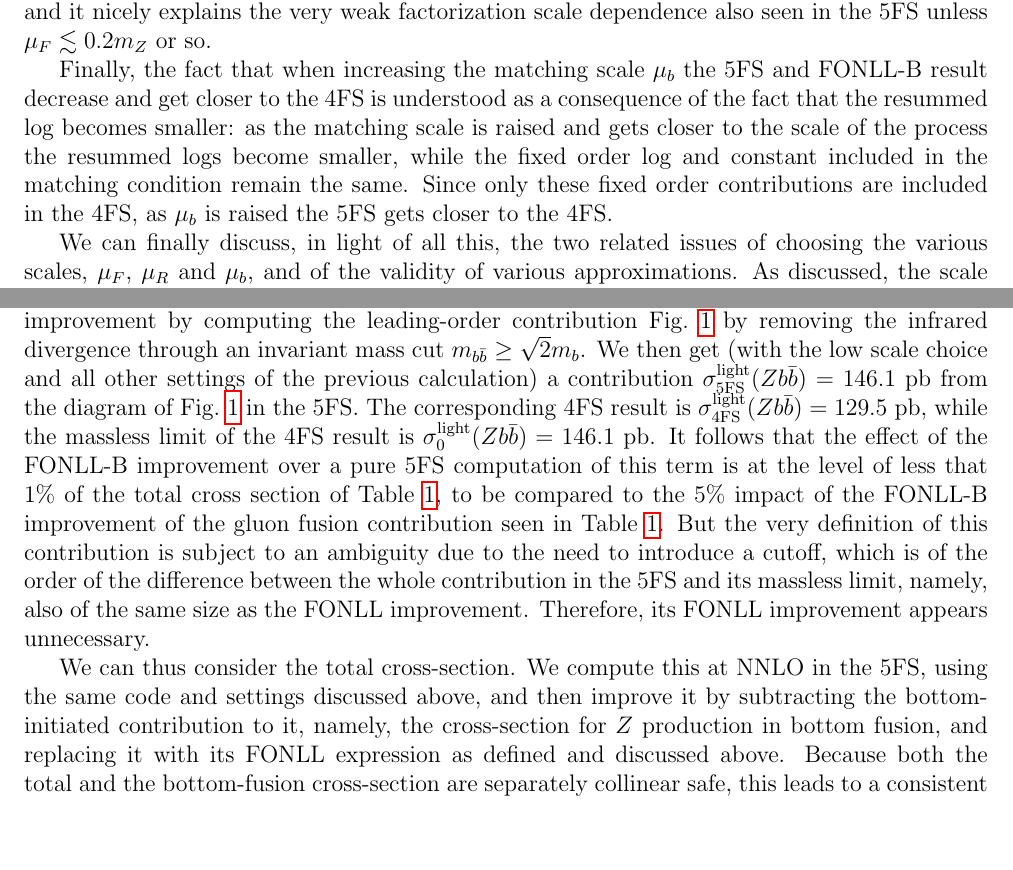
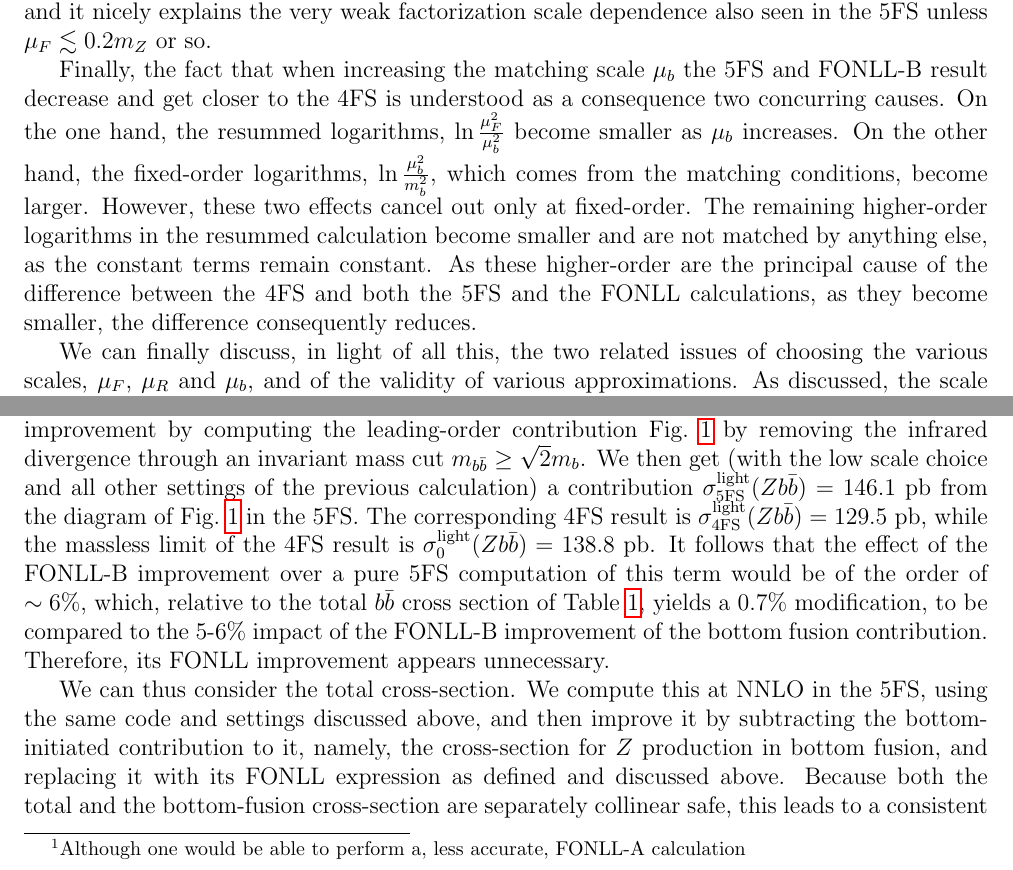
Before and after one commit to dnapoletano/bbzpaper, a LaTeX document (final/bbz_fonll.tex): two parts of pages 11 and 13 of 18, joined at a grey line, cut so that both start at the same text, the shorter picture padded with empty space. Compiled offline with pdfLaTeX.

Commit message:
implemented modifications suggested by the referee

```diff
--- a/final/bbz_fonll.tex
+++ b/final/bbz_fonll.tex
@@ -699,15 +699,31 @@ that indeed this scale of the hard process, and it nicely explains the
 very weak factorization scale dependence also seen in the 5FS unless
 $\mu_F\lesssim0.2m_Z$ or so.
 
+%% %% Modified version
 Finally, the fact that when increasing the matching scale $\mu_b$ the
 5FS and FONLL-B result decrease and get closer to the 4FS is
-understood as a consequence of the fact that the resummed log becomes
-smaller: as the matching scale is raised and gets closer to
-the scale of the process the resummed logs become smaller, while the
-fixed order log and constant included in the matching condition remain
-the same. Since only these
-fixed order contributions are  included in the 4FS, as $\mu_b$ is
-raised the 5FS gets closer to the 4FS.
+understood as a consequence two concurring causes.
+On the one hand, the resummed logarithms, $\ln\frac{\mu_F^2}{\mu_b^2}$
+become smaller as $\mu_b$ increases. On the other hand, the
+fixed-order logarithms, $\ln\frac{\mu_b^2}{m_b^2}$,
+which comes from the matching conditions, become larger. However,
+these two effects cancel out only at fixed-order. The remaining
+higher-order logarithms in the resummed calculation become smaller
+and are not matched by anything else, as the constant terms
+remain constant. As these higher-order are the principal cause
+of the difference between the 4FS and both the 5FS and the FONLL
+calculations, as they become smaller, the difference consequently reduces.
+
+%% %% Previous version
+%% Finally, the fact that when increasing the matching scale $\mu_b$ the
+%% 5FS and FONLL-B result decrease and get closer to the 4FS is
+%% understood as a consequence of the fact that the resummed log becomes
+%% smaller: as the matching scale is raised and gets closer to
+%% the scale of the process the resummed logs become smaller, while the
+%% fixed order log and constant included in the matching condition remain
+%% the same. Since only these
+%% fixed order contributions are  included in the 4FS, as $\mu_b$ is
+%% raised the 5FS gets closer to the 4FS.
 
 We can finally discuss, in light of all this, the two related issues
 of choosing the various scales, $\mu_F$, $\mu_R$ and $\mu_b$, and of
@@ -800,3 +819,11 @@ instead of the more accurate FONLL-B. Furthermore, also as already
+  calculation}.
+%
+%% Previous version
+%% However, the corresponding 4FS contributions are only
+%% known up to NLO, hence only an FONLL-A computation would be possible,
+%% instead of the more accurate FONLL-B.
+%
+Furthermore, also as already
 mentioned, a matched computation including these contributions must be
 performed at the level of the total $Z$ cross-section, rather than
 that for  the $Zb\bar b$ cross-section, because these real emission
@@ -815,19 +842,13 @@ contribution $\sigma^{\rm light}_{\rm 5FS}(Zb\bar b)=146.1$~pb from the diagram
 of Fig.~\ref{fig:fusvsfs} in the 5FS. The corresponding 4FS result is
 $\sigma^{\rm light}_{\rm 4FS}(Zb\bar b)=129.5$~pb, while the massless
 limit of the 4FS result is $\sigma^{\rm light}_{\rm 0}(Zb\bar
-b)=146.1$~pb. It follows that the effect of the FONLL-B improvement
-over a pure 5FS computation of this term is at the level of less that
-1\% of the total cross section of Table~\ref{tab:res}, to be compared
-to the 5\%  impact of the FONLL-B improvement of the gluon fusion
-contribution seen in  Table~\ref{tab:res}. But the very
-definition of this contribution is subject to an ambiguity due to the
-need to introduce a cutoff, which is of the order of the difference
-between the whole contribution in the 5FS
-and its massless limit, namely, also of
-the same size as the FONLL improvement. Therefore, its FONLL
-improvement appears unnecessary.
-
-
+b)=138.8$~pb. It follows that the effect of the FONLL-B improvement
+over a pure 5FS computation of this term would be of the order of
+$\sim 6\%$, which, relative to the total $b\bar{b}$ cross section of
+Table~\ref{tab:res}, yields a $0.7\%$ modification,
+to be compared
+to the 5-6\%  impact of the FONLL-B improvement of the bottom fusion
+contribution. Therefore, its FONLL improvement appears unnecessary.
 
 \begin{figure}
   \begin{center}
```
Also changed, not shown: final/m_muF_mh_var.pdf (deleted), final/m_muF_var.pdf, final/m_muR_mh_var.pdf (deleted), final/m_muR_var.pdf, final/muF_mh_var.pdf, final/muF_var.pdf, final/muR_mh_var.pdf, final/muR_var.pdf, final/bbz_fonll.tex (25 more changed lines).
